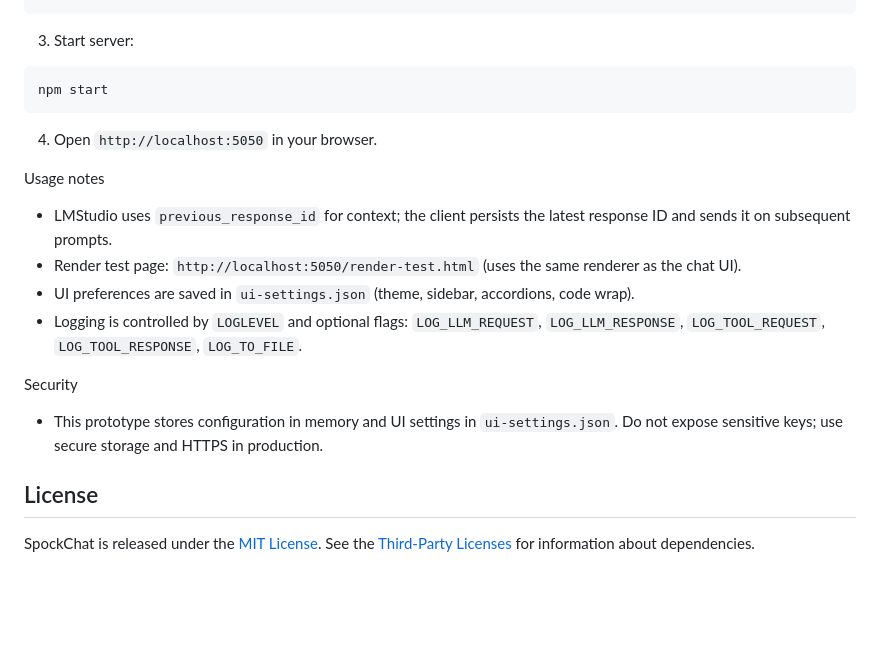
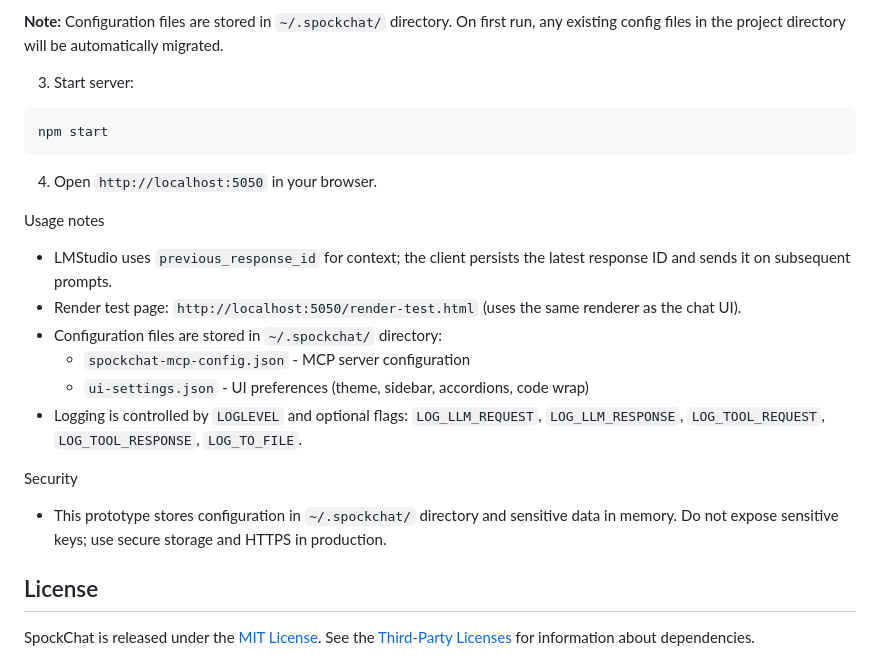
Before and after one commit to PDL-kaushal/spockchat, a Markdown page: README.md, the part around one of its changes. Rendered like a GitHub page; blank space fills up the shorter version.

````diff
--- a/README.md
+++ b/README.md
@@ -25,4 +60,6 @@ cp spockchat-mcp-config.example.json spockchat-mcp-config.json
 ```
+
+**Note:** Configuration files are stored in `~/.spockchat/` directory. On first run, any existing config files in the project directory will be automatically migrated.
 
 3. Start server:
 
@@ -35,11 +72,13 @@ npm start
 Usage notes
 - LMStudio uses `previous_response_id` for context; the client persists the latest response ID and sends it on subsequent prompts.
 - Render test page: `http://localhost:5050/render-test.html` (uses the same renderer as the chat UI).
-- UI preferences are saved in `ui-settings.json` (theme, sidebar, accordions, code wrap).
+- Configuration files are stored in `~/.spockchat/` directory:
+  - `spockchat-mcp-config.json` - MCP server configuration
+  - `ui-settings.json` - UI preferences (theme, sidebar, accordions, code wrap)
 - Logging is controlled by `LOGLEVEL` and optional flags: `LOG_LLM_REQUEST`, `LOG_LLM_RESPONSE`, `LOG_TOOL_REQUEST`, `LOG_TOOL_RESPONSE`, `LOG_TO_FILE`.
 
 Security
-- This prototype stores configuration in memory and UI settings in `ui-settings.json`. Do not expose sensitive keys; use secure storage and HTTPS in production.
+- This prototype stores configuration in `~/.spockchat/` directory and sensitive data in memory. Do not expose sensitive keys; use secure storage and HTTPS in production.
 
 ## License
 
````
Also changed, not shown: other parts of README.md (+36 -1 lines), CONTRIBUTING.md (+7 -3 lines), SECURITY.md (+9 -5 lines), public/assets/screenshots/screenshot-1.png (added), 3 other files.
